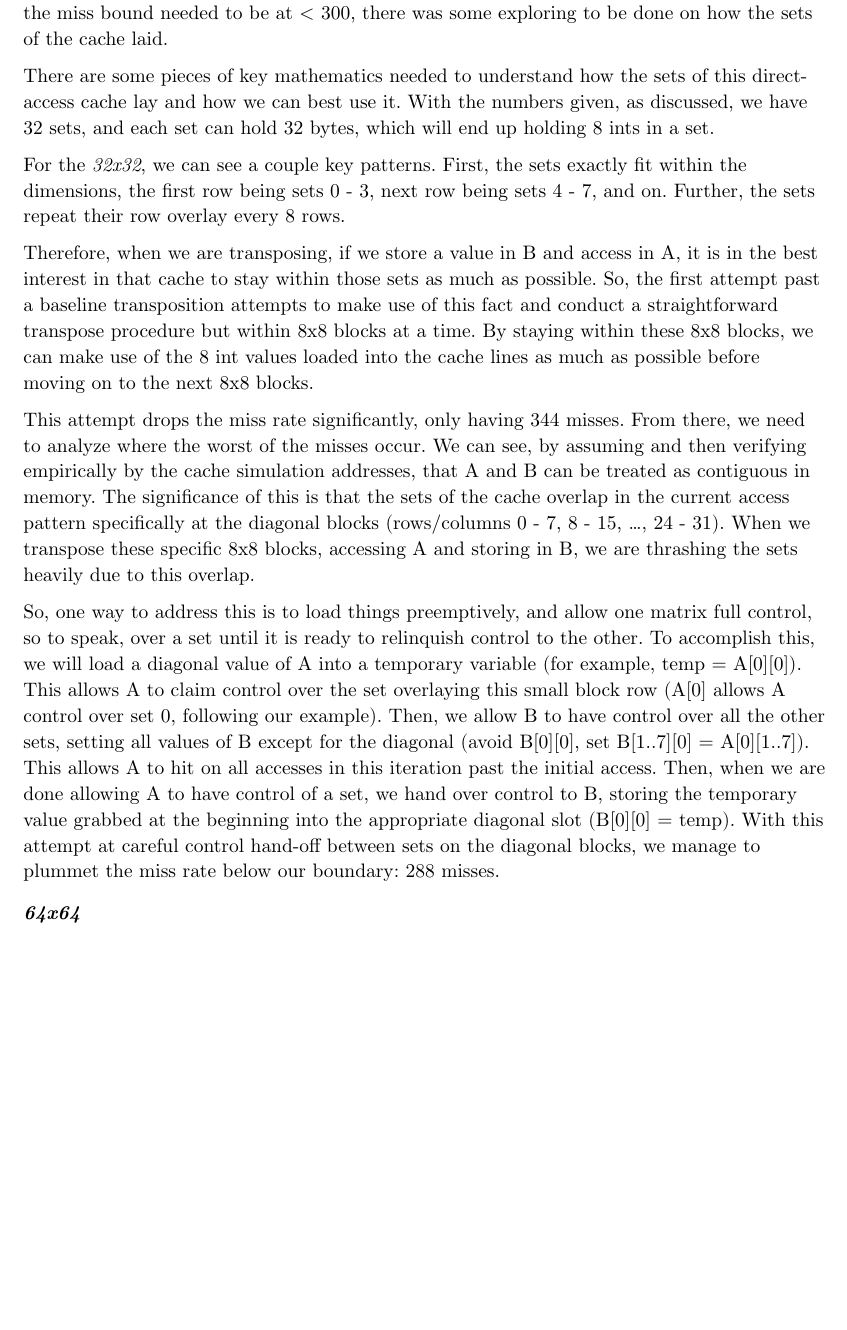
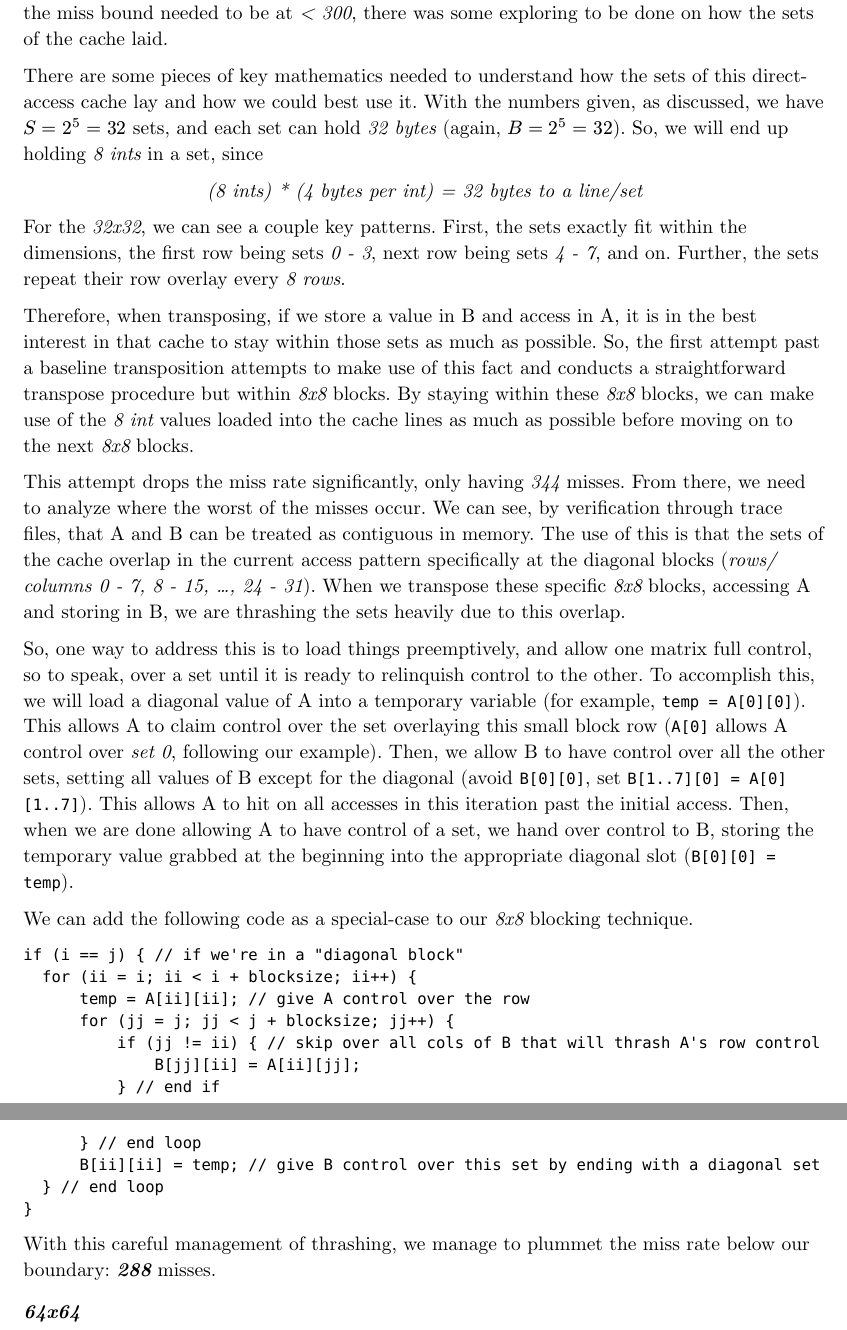
Before and after one commit to nnail0/cachelab-b-f25, a Typst document (datalab-b-exp.typ): part of page 3 of 8 before the commit and two parts of pages 3 and 4 of 9 after it, the two joined at a grey line, cut so that both start at the same text, the shorter picture padded with empty space. Compiled offline with Typst 0.15.

Commit message:
cleaned, typos, adding some highlighted code to the report as mentioned by soraya

````diff
--- a/datalab-b-exp.typ
+++ b/datalab-b-exp.typ
@@ -52 +52,2 @@ As with all of the attempts made, the initial _32x32_ baseline miss rate was fou
 
+There are some pieces of key mathematics needed to understand how the sets of this direct-access cache lay and how we could best use it. With the numbers given, as discussed, we have _$S = 2^5 = 32$_ sets, and each set can hold _32 bytes_ (again, _$B = 2^5 = 32$_). So, we will end up holding _8 ints_ in a set, since
@@ -56 +56,2 @@ For the _32x32_, we can see a couple key patterns. First, the sets exactly fit w
 
+_(8 ints) \* (4 bytes per int) = 32 bytes to a line/set_
@@ -58,2 +58 @@ Therefore, when we are transposing, if we store a value in B and access in A, it
 
-This attempt drops the miss rate significantly, only having 344 misses. From there, we need to analyze where the worst of the misses occur. We can see, by assuming and then verifying empirically by the cache simulation addresses, that A and B can be treated as contiguous in memory. The significance of this is that the sets of the cache overlap in the current access pattern specifically at the diagonal blocks (rows/columns 0 - 7, 8 - 15, …, 24 - 31). When we transpose these specific 8x8 blocks, accessing A and storing in B, we are thrashing the sets heavily due to this overlap.
@@ -62,3 +69,20 @@ So, one way to address this is to load things preemptively, and allow one matrix
+We can add the following code as a special-case to our _8x8_ blocking technique.
+
+```
+if (i == j) { // if we're in a "diagonal block"
+  for (ii = i; ii < i + blocksize; ii++) {
+      temp = A[ii][ii]; // give A control over the row
+      for (jj = j; jj < j + blocksize; jj++) {
+          if (jj != ii) { // skip over all cols of B that will thrash A's row control
+              B[jj][ii] = A[ii][jj];
+          } // end if
+      } // end loop
+      B[ii][ii] = temp; // give B control over this set by ending with a diagonal set
+  } // end loop
+}
+```
+
+With this careful management of thrashing, we manage to plummet the miss rate below our boundary: *_288_* misses.
 
 ===== _64x64_
 
````
Also changed, not shown: datalab-b-exp.typ (16 more changed lines).
